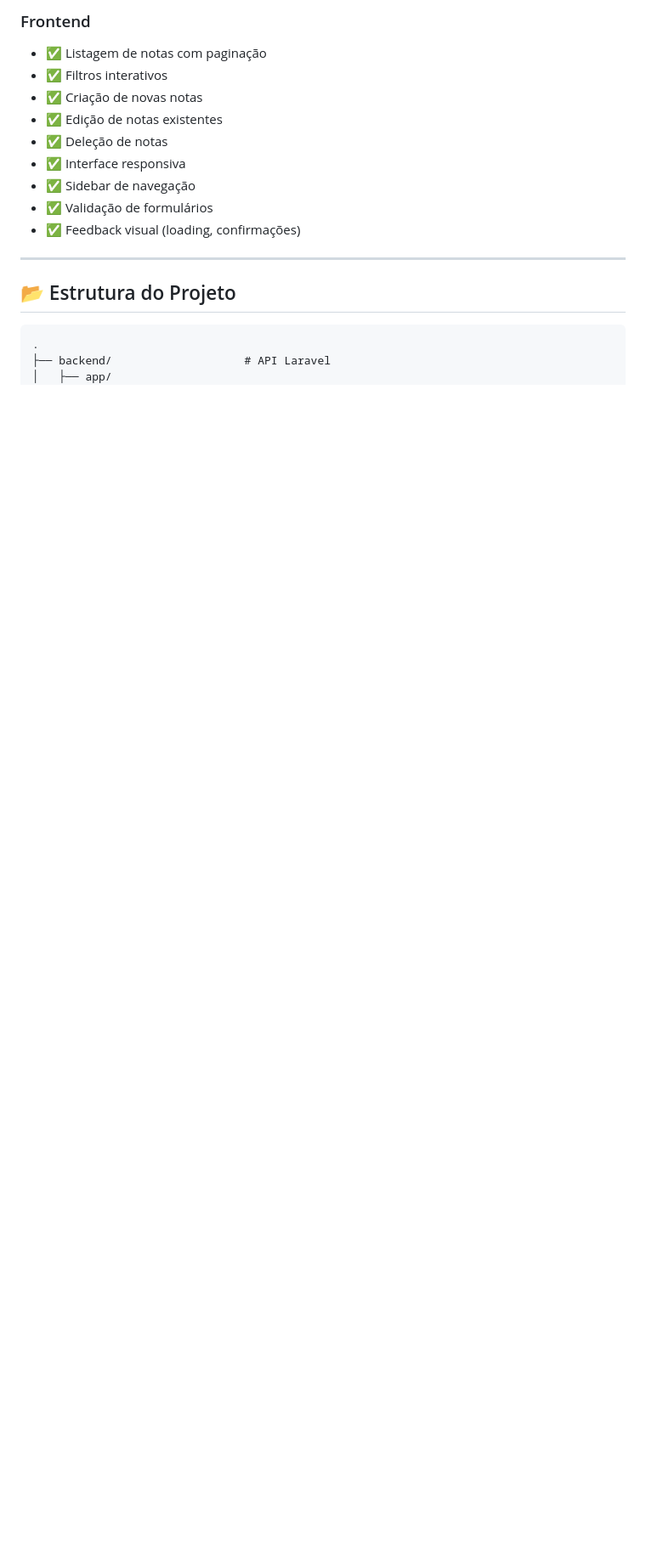
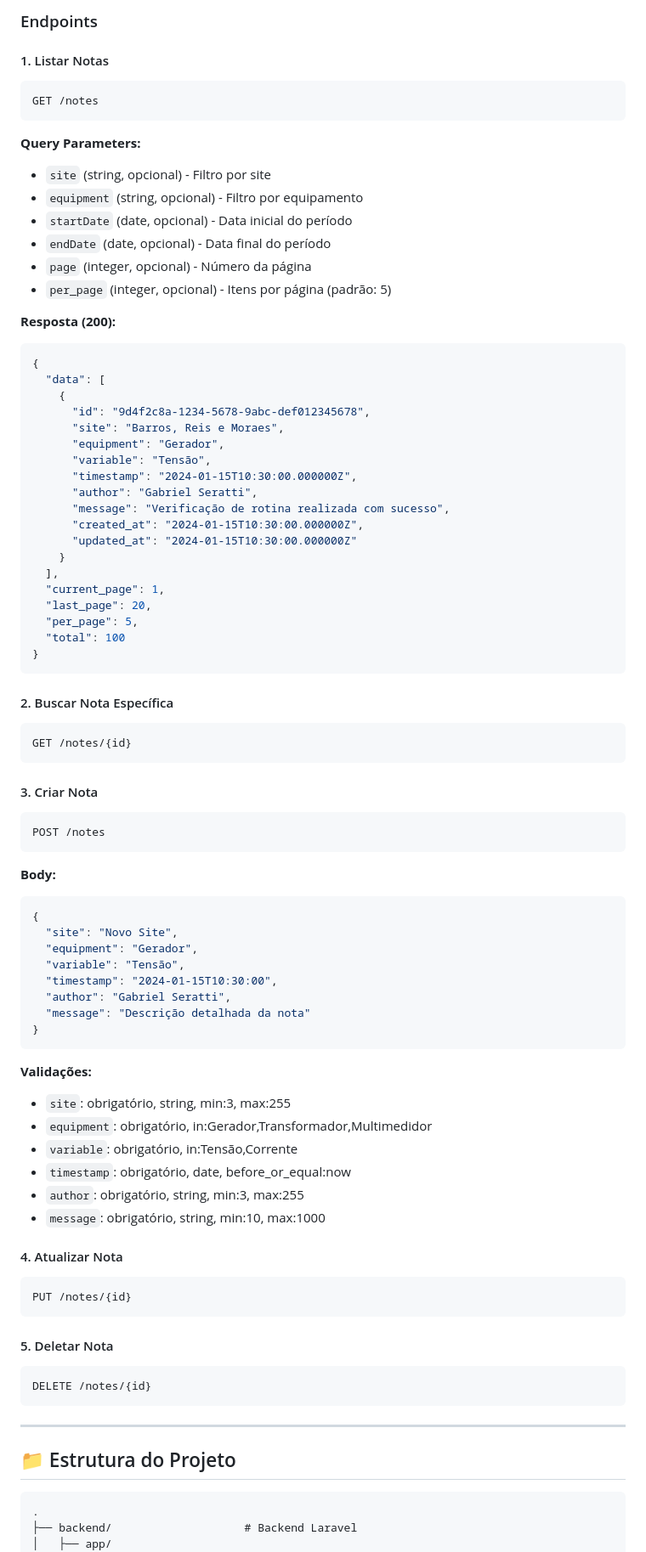
Before and after one commit to gabrielseratti/Gabriel-Seratti-de-Oliveira---Desafio-Full-Stack, a Markdown page: README.md, the part around one of its changes. Shown at 85% size. GitHub-like rendering; blank space fills up the shorter version.

````diff
--- a/README.md
+++ b/README.md
@@ -153,20 +217,87 @@ php artisan test
 
-### Frontend
-- ✅ Listagem de notas com paginação
-- ✅ Filtros interativos
-- ✅ Criação de novas notas
-- ✅ Edição de notas existentes
-- ✅ Deleção de notas
-- ✅ Interface responsiva
-- ✅ Sidebar de navegação
-- ✅ Validação de formulários
-- ✅ Feedback visual (loading, confirmações)
+### Endpoints
+
+#### 1. Listar Notas
+```http
+GET /notes
+```
+
+**Query Parameters:**
+- `site` (string, opcional) - Filtro por site
+- `equipment` (string, opcional) - Filtro por equipamento
+- `startDate` (date, opcional) - Data inicial do período
+- `endDate` (date, opcional) - Data final do período
+- `page` (integer, opcional) - Número da página
+- `per_page` (integer, opcional) - Itens por página (padrão: 5)
+
+**Resposta (200):**
+```json
+{
+  "data": [
+    {
+      "id": "9d4f2c8a-1234-5678-9abc-def012345678",
+      "site": "Barros, Reis e Moraes",
+      "equipment": "Gerador",
+      "variable": "Tensão",
+      "timestamp": "2024-01-15T10:30:00.000000Z",
+      "author": "Gabriel Seratti",
+      "message": "Verificação de rotina realizada com sucesso",
+      "created_at": "2024-01-15T10:30:00.000000Z",
+      "updated_at": "2024-01-15T10:30:00.000000Z"
+    }
+  ],
+  "current_page": 1,
+  "last_page": 20,
+  "per_page": 5,
+  "total": 100
+}
+```
+
+#### 2. Buscar Nota Específica
+```http
+GET /notes/{id}
+```
+
+#### 3. Criar Nota
+```http
+POST /notes
+```
+
+**Body:**
+```json
+{
+  "site": "Novo Site",
+  "equipment": "Gerador",
+  "variable": "Tensão",
+  "timestamp": "2024-01-15T10:30:00",
+  "author": "Gabriel Seratti",
+  "message": "Descrição detalhada da nota"
+}
+```
+
+**Validações:**
+- `site`: obrigatório, string, min:3, max:255
+- `equipment`: obrigatório, in:Gerador,Transformador,Multimedidor
+- `variable`: obrigatório, in:Tensão,Corrente
+- `timestamp`: obrigatório, date, before_or_equal:now
+- `author`: obrigatório, string, min:3, max:255
+- `message`: obrigatório, string, min:10, max:1000
+
+#### 4. Atualizar Nota
+```http
+PUT /notes/{id}
+```
+
+#### 5. Deletar Nota
+```http
+DELETE /notes/{id}
+```
 
 ---
 
-## 📂 Estrutura do Projeto
+## 📁 Estrutura do Projeto
 ```
 .
-├── backend/                    # API Laravel
+├── backend/                    # Backend Laravel
 │   ├── app/
 │   │   ├── Http/
````
Also changed, not shown: other parts of README.md (+257 -173 lines).
